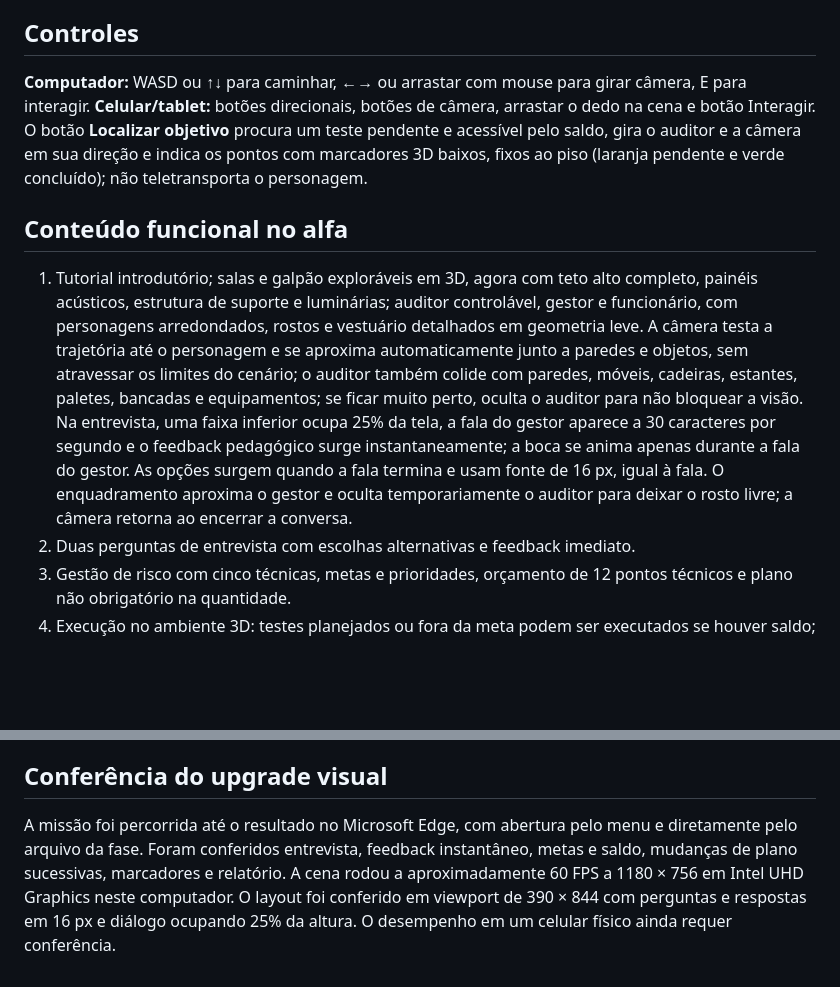
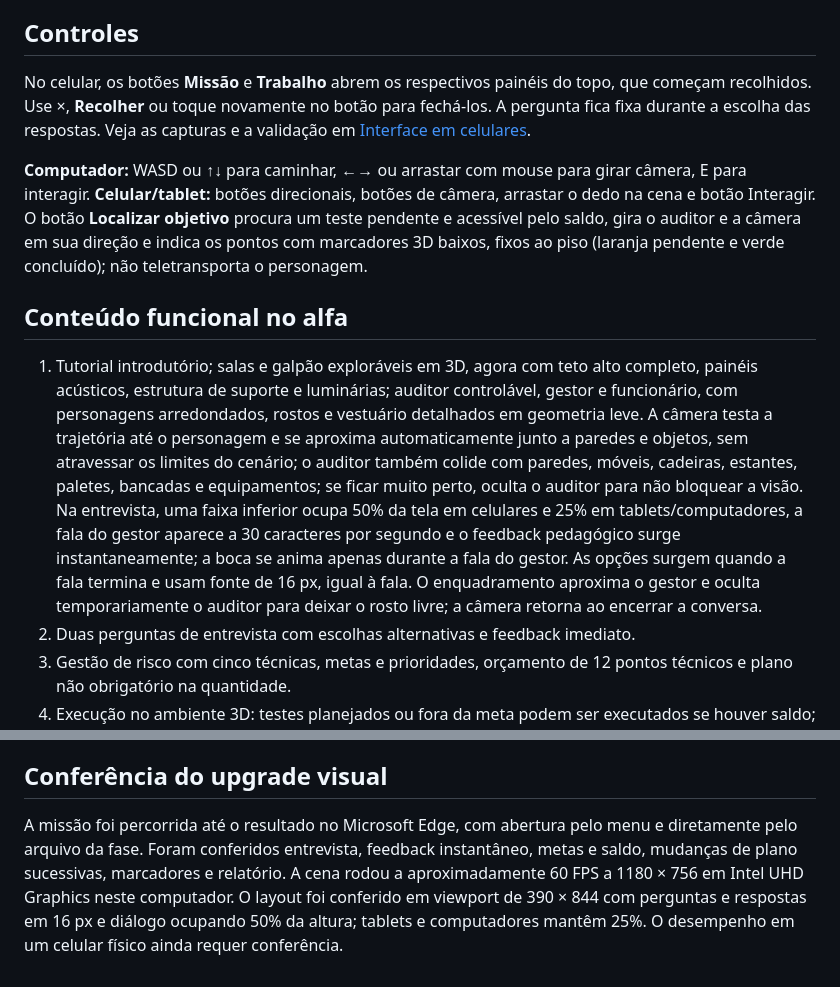
Before and after one commit to MaverickFullCode/SCAI, a Markdown page: LEIA-ME.md, 2 parts joined by grey strips. Drawn GitHub-style; blank space fills up the shorter version.

```diff
--- a/LEIA-ME.md
+++ b/LEIA-ME.md
@@ -22,11 +22,13 @@ Nesta ramificação, veja [o experimento visual dos personagens](docs/personagen
 
 ## Controles
 
+No celular, os botões **Missão** e **Trabalho** abrem os respectivos painéis do topo, que começam recolhidos. Use ×, **Recolher** ou toque novamente no botão para fechá-los. A pergunta fica fixa durante a escolha das respostas. Veja as capturas e a validação em [Interface em celulares](docs/interface-celular.md).
+
 **Computador:** WASD ou ↑↓ para caminhar, ←→ ou arrastar com mouse para girar câmera, E para interagir. **Celular/tablet:** botões direcionais, botões de câmera, arrastar o dedo na cena e botão Interagir. O botão **Localizar objetivo** procura um teste pendente e acessível pelo saldo, gira o auditor e a câmera em sua direção e indica os pontos com marcadores 3D baixos, fixos ao piso (laranja pendente e verde concluído); não teletransporta o personagem.
 
 ## Conteúdo funcional no alfa
 
-1. Tutorial introdutório; salas e galpão exploráveis em 3D, agora com teto alto completo, painéis acústicos, estrutura de suporte e luminárias; auditor controlável, gestor e funcionário, com personagens arredondados, rostos e vestuário detalhados em geometria leve. A câmera testa a trajetória até o personagem e se aproxima automaticamente junto a paredes e objetos, sem atravessar os limites do cenário; o auditor também colide com paredes, móveis, cadeiras, estantes, paletes, bancadas e equipamentos; se ficar muito perto, oculta o auditor para não bloquear a visão. Na entrevista, uma faixa inferior ocupa 25% da tela, a fala do gestor aparece a 30 caracteres por segundo e o feedback pedagógico surge instantaneamente; a boca se anima apenas durante a fala do gestor. As opções surgem quando a fala termina e usam fonte de 16 px, igual à fala. O enquadramento aproxima o gestor e oculta temporariamente o auditor para deixar o rosto livre; a câmera retorna ao encerrar a conversa.
+1. Tutorial introdutório; salas e galpão exploráveis em 3D, agora com teto alto completo, painéis acústicos, estrutura de suporte e luminárias; auditor controlável, gestor e funcionário, com personagens arredondados, rostos e vestuário detalhados em geometria leve. A câmera testa a trajetória até o personagem e se aproxima automaticamente junto a paredes e objetos, sem atravessar os limites do cenário; o auditor também colide com paredes, móveis, cadeiras, estantes, paletes, bancadas e equipamentos; se ficar muito perto, oculta o auditor para não bloquear a visão. Na entrevista, uma faixa inferior ocupa 50% da tela em celulares e 25% em tablets/computadores, a fala do gestor aparece a 30 caracteres por segundo e o feedback pedagógico surge instantaneamente; a boca se anima apenas durante a fala do gestor. As opções surgem quando a fala termina e usam fonte de 16 px, igual à fala. O enquadramento aproxima o gestor e oculta temporariamente o auditor para deixar o rosto livre; a câmera retorna ao encerrar a conversa.
 2. Duas perguntas de entrevista com escolhas alternativas e feedback imediato.
 3. Gestão de risco com cinco técnicas, metas e prioridades, orçamento de 12 pontos técnicos e plano não obrigatório na quantidade.
 4. Execução no ambiente 3D: testes planejados ou fora da meta podem ser executados se houver saldo; cada teste consome seus próprios pontos e uma execução fora da meta registra +1 mudança de plano, sem conceder créditos; constatações registradas.
@@ -44,4 +46,4 @@ Nesta ramificação, veja [o experimento visual dos personagens](docs/personagen
 
 ## Conferência do upgrade visual
 
-A missão foi percorrida até o resultado no Microsoft Edge, com abertura pelo menu e diretamente pelo arquivo da fase. Foram conferidos entrevista, feedback instantâneo, metas e saldo, mudanças de plano sucessivas, marcadores e relatório. A cena rodou a aproximadamente 60 FPS a 1180 × 756 em Intel UHD Graphics neste computador. O layout foi conferido em viewport de 390 × 844 com perguntas e respostas em 16 px e diálogo ocupando 25% da altura. O desempenho em um celular físico ainda requer conferência.
+A missão foi percorrida até o resultado no Microsoft Edge, com abertura pelo menu e diretamente pelo arquivo da fase. Foram conferidos entrevista, feedback instantâneo, metas e saldo, mudanças de plano sucessivas, marcadores e relatório. A cena rodou a aproximadamente 60 FPS a 1180 × 756 em Intel UHD Graphics neste computador. O layout foi conferido em viewport de 390 × 844 com perguntas e respostas em 16 px e diálogo ocupando 50% da altura; tablets e computadores mantêm 25%. O desempenho em um celular físico ainda requer conferência.
```
Also changed, not shown: MEMORIA-DO-PROJETO.md (+2 -1 lines), docs/interface-celular.md (added, +35 -0 lines), docs/personagens-realistas.md (+2 -2 lines), docs/previa-celular-dialogo.png (added), docs/previa-celular-hud.png (added), 7 other files.
